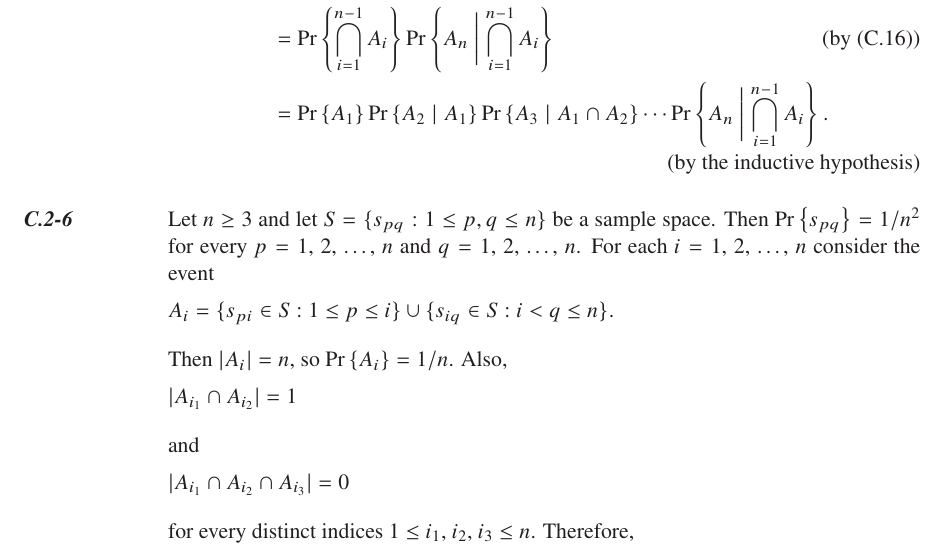
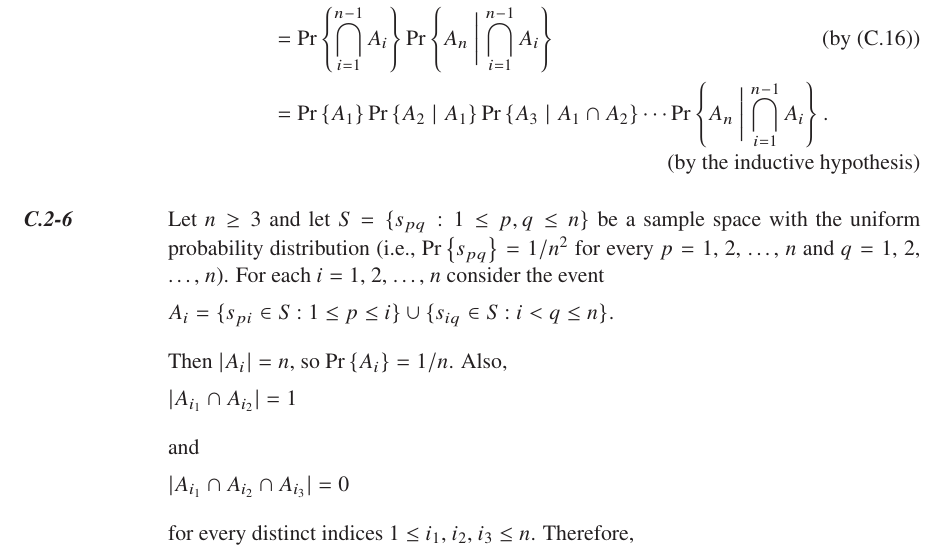
Before and after one commit to wojtask/clrs4e-solutions, a LaTeX thesis (clrs4e-solutions.tex, which reads appendixc/sections/2/6.tex): part of page 38 of 41, cut so that both start at the same text. Compiled offline with pdfLaTeX; a missing font is replaced by an installed copy or a similar font.

Commit message:
#1500 clarify the probability distribution

```diff
--- a/appendixc/sections/2/6.tex
+++ b/appendixc/sections/2/6.tex
@@ -1,5 +1,4 @@
-Let $n\ge3$ and let $S=\{s_{pq}:1\le p,q\le n\}$ be a sample space.
-Then $\prob{s_{pq}}=1/n^2$ for every $p=1$, 2, \dots, $n$ and $q=1$, 2, \dots, $n$.
+Let $n\ge3$ and let $S=\{s_{pq}:1\le p,q\le n\}$ be a sample space with the uniform probability distribution (i.e., $\prob{s_{pq}}=1/n^2$ for every $p=1$, 2, \dots, $n$ and $q=1$, 2, \dots, $n$).
 For each $i=1$, 2, \dots, $n$ consider the event
 \[
     A_i = \{s_{pi}\in S:1\le p\le i\}\cup\{s_{iq}\in S:i<q\le n\}.
```
